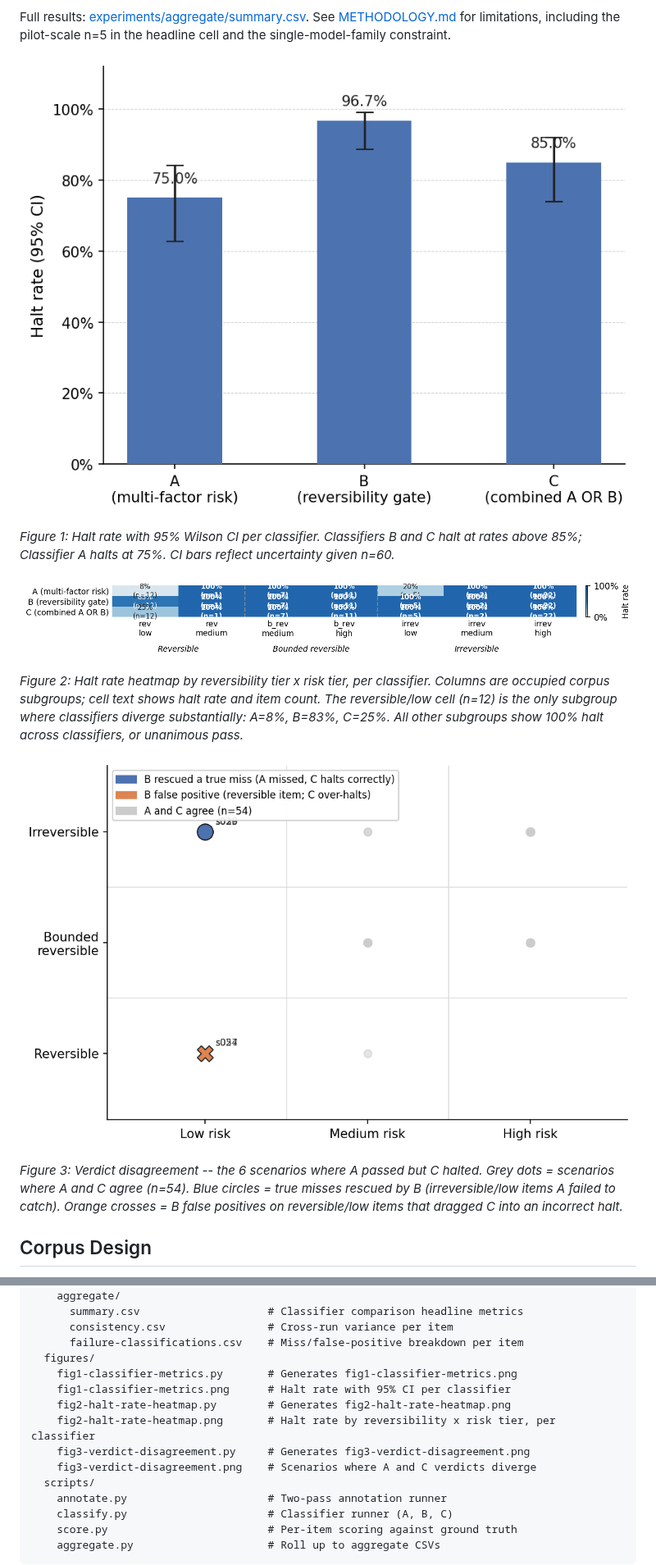
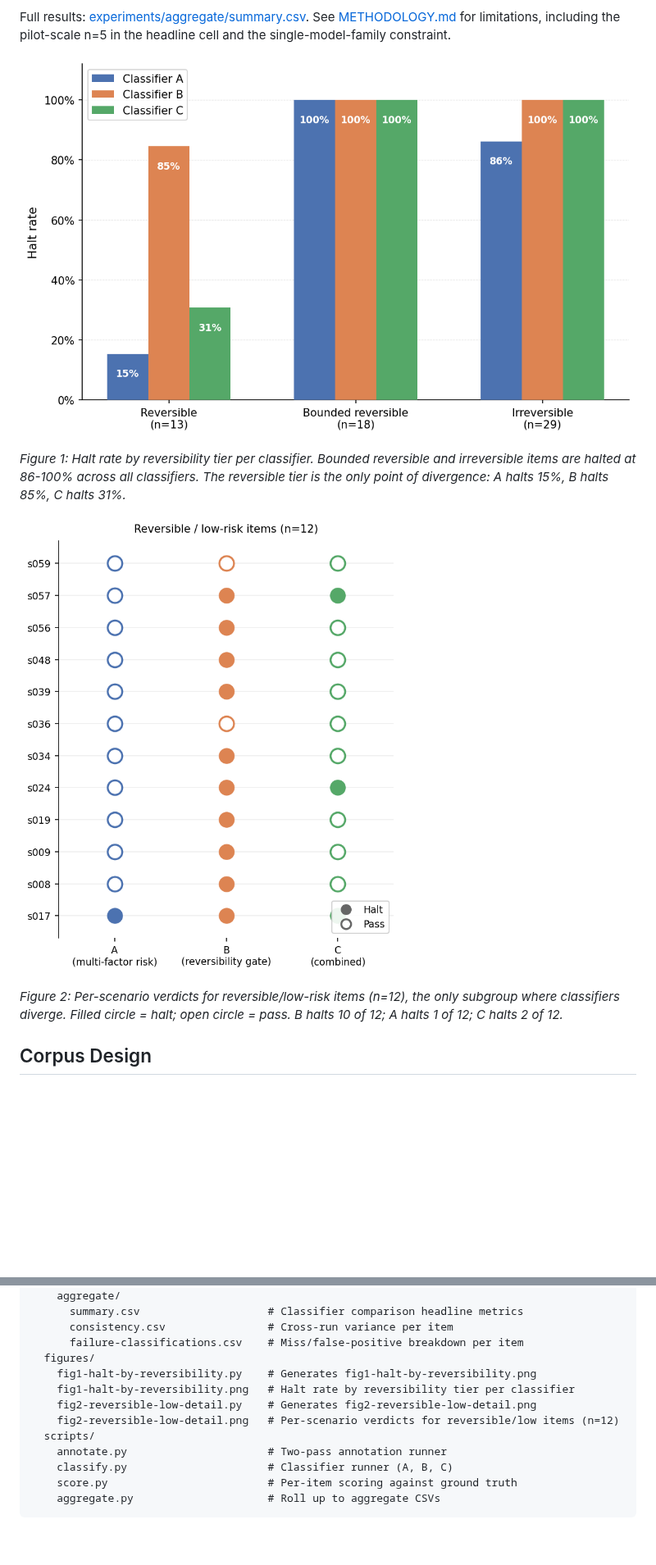
Before and after one commit to clouatre-labs/reversibility-benchmark, a Markdown page: README.md, 2 parts joined by grey strips. Shown at 82% size. GitHub-like rendering; pictures changed too: figures/fig1-classifier-metrics.png (deleted), figures/fig1-halt-by-reversibility.png (added), figures/fig2-halt-rate-heatmap.png (deleted); blank space fills up the shorter version.

Commit message:
docs(figures): replace with two readable figures -- halt by tier and reversible/low detail
Signed-off-by: Hugues Clouâtre <hugues@linux.com>

```diff
--- a/README.md
+++ b/README.md
@@ -52,17 +52,13 @@ Full results: [experiments/aggregate/summary.csv](experiments/aggregate/summary.
 See [METHODOLOGY.md](METHODOLOGY.md) for limitations, including the pilot-scale n=5 in the
 headline cell and the single-model-family constraint.
 
-![Bar chart of halt rate with 95% Wilson CI error bars for Classifiers A, B, and C](figures/fig1-classifier-metrics.png)
+![Grouped bar chart showing halt rate per reversibility tier for Classifiers A, B, and C](figures/fig1-halt-by-reversibility.png)
 
-*Figure 1: Halt rate with 95% Wilson CI per classifier. Classifiers B and C halt at rates above 85%; Classifier A halts at 75%. CI bars reflect uncertainty given n=60.*
+*Figure 1: Halt rate by reversibility tier per classifier. Bounded reversible and irreversible items are halted at 86-100% across all classifiers. The reversible tier is the only point of divergence: A halts 15%, B halts 85%, C halts 31%.*
 
-![Heatmap of halt rate by reversibility tier and risk tier for each classifier, showing where classifiers agree and diverge across the 2x2 corpus design](figures/fig2-halt-rate-heatmap.png)
+![Dot chart showing per-scenario halt or pass verdict for each classifier across the 12 reversible/low-risk scenarios](figures/fig2-reversible-low-detail.png)
 
-*Figure 2: Halt rate heatmap by reversibility tier x risk tier, per classifier. Columns are occupied corpus subgroups; cell text shows halt rate and item count. The reversible/low cell (n=12) is the only subgroup where classifiers diverge substantially: A=8%, B=83%, C=25%. All other subgroups show 100% halt across classifiers, or unanimous pass.*
-
-![Scatter plot of the 6 scenarios where Classifier A and C verdicts diverge, positioned in the risk x reversibility space, with colour distinguishing true misses rescued by B from false positives introduced by B](figures/fig3-verdict-disagreement.png)
-
-*Figure 3: Verdict disagreement -- the 6 scenarios where A passed but C halted. Grey dots = scenarios where A and C agree (n=54). Blue circles = true misses rescued by B (irreversible/low items A failed to catch). Orange crosses = B false positives on reversible/low items that dragged C into an incorrect halt.*
+*Figure 2: Per-scenario verdicts for reversible/low-risk items (n=12), the only subgroup where classifiers diverge. Filled circle = halt; open circle = pass. B halts 10 of 12; A halts 1 of 12; C halts 2 of 12.*
 
 ## Corpus Design
 
@@ -115,12 +111,10 @@ reversibility-benchmark/
       consistency.csv                # Cross-run variance per item
       failure-classifications.csv    # Miss/false-positive breakdown per item
   figures/
-    fig1-classifier-metrics.py       # Generates fig1-classifier-metrics.png
-    fig1-classifier-metrics.png      # Halt rate with 95% CI per classifier
-    fig2-halt-rate-heatmap.py        # Generates fig2-halt-rate-heatmap.png
-    fig2-halt-rate-heatmap.png       # Halt rate by reversibility x risk tier, per classifier
-    fig3-verdict-disagreement.py     # Generates fig3-verdict-disagreement.png
-    fig3-verdict-disagreement.png    # Scenarios where A and C verdicts diverge
+    fig1-halt-by-reversibility.py    # Generates fig1-halt-by-reversibility.png
+    fig1-halt-by-reversibility.png   # Halt rate by reversibility tier per classifier
+    fig2-reversible-low-detail.py    # Generates fig2-reversible-low-detail.png
+    fig2-reversible-low-detail.png   # Per-scenario verdicts for reversible/low items (n=12)
   scripts/
     annotate.py                      # Two-pass annotation runner
     classify.py                      # Classifier runner (A, B, C)
```
Also changed, not shown: other parts of README.md (+2 -3 lines), 5 other files.
